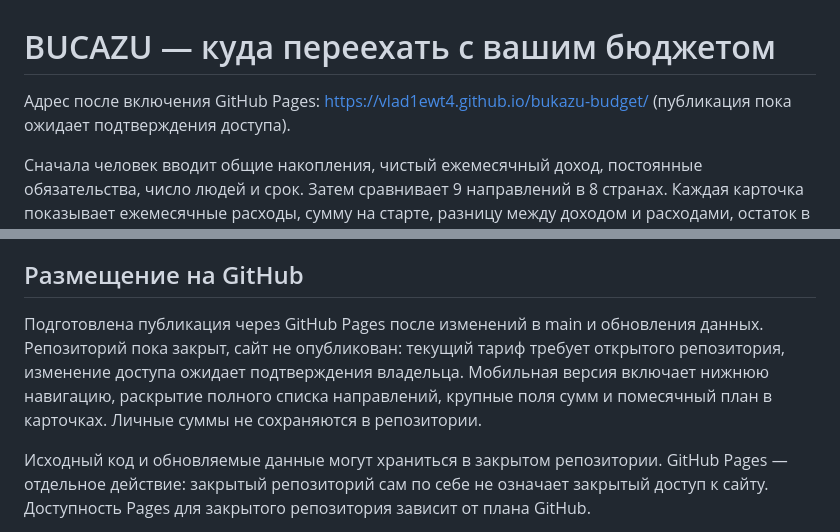
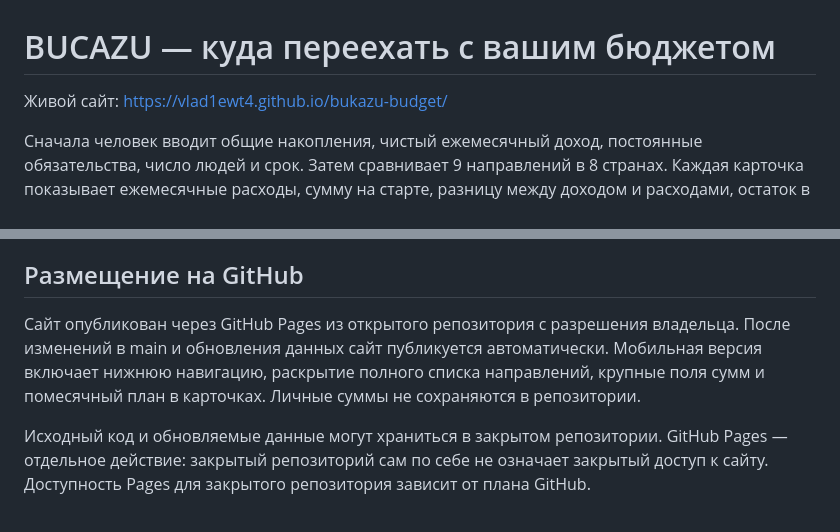
Before and after one commit to Vlad1ewt4/bukazu-budget, a Markdown page: README.md, 2 parts joined by grey strips. Drawn GitHub-style.

Commit message:
Document live GitHub Pages site

```diff
--- a/README.md
+++ b/README.md
@@ -1,6 +1,6 @@
 # BUCAZU — куда переехать с вашим бюджетом
 
-Адрес после включения GitHub Pages: https://vlad1ewt4.github.io/bukazu-budget/ (публикация пока ожидает подтверждения доступа).
+Живой сайт: https://vlad1ewt4.github.io/bukazu-budget/
 
 Сначала человек вводит общие накопления, чистый ежемесячный доход, постоянные обязательства, число людей и срок. Затем сравнивает 9 направлений в 8 странах. Каждая карточка показывает ежемесячные расходы, сумму на старте, разницу между доходом и расходами, остаток в конце срока и недостающую сумму. Накопления не делятся между странами: страны — альтернативные сценарии. Цены, депозит и предоплата сохраняются отдельно для каждого направления в пределах вкладки.
 
@@ -64,7 +64,7 @@ npm start
 
 ## Размещение на GitHub
 
-Подготовлена публикация через GitHub Pages после изменений в main и обновления данных. Репозиторий пока закрыт, сайт не опубликован: текущий тариф требует открытого репозитория, изменение доступа ожидает подтверждения владельца. Мобильная версия включает нижнюю навигацию, раскрытие полного списка направлений, крупные поля сумм и помесячный план в карточках. Личные суммы не сохраняются в репозитории.
+Сайт опубликован через GitHub Pages из открытого репозитория с разрешения владельца. После изменений в main и обновления данных сайт публикуется автоматически. Мобильная версия включает нижнюю навигацию, раскрытие полного списка направлений, крупные поля сумм и помесячный план в карточках. Личные суммы не сохраняются в репозитории.
 
 Исходный код и обновляемые данные могут храниться в закрытом репозитории. GitHub Pages — отдельное действие: закрытый репозиторий сам по себе не означает закрытый доступ к сайту. Доступность Pages для закрытого репозитория зависит от плана GitHub.
 
```
